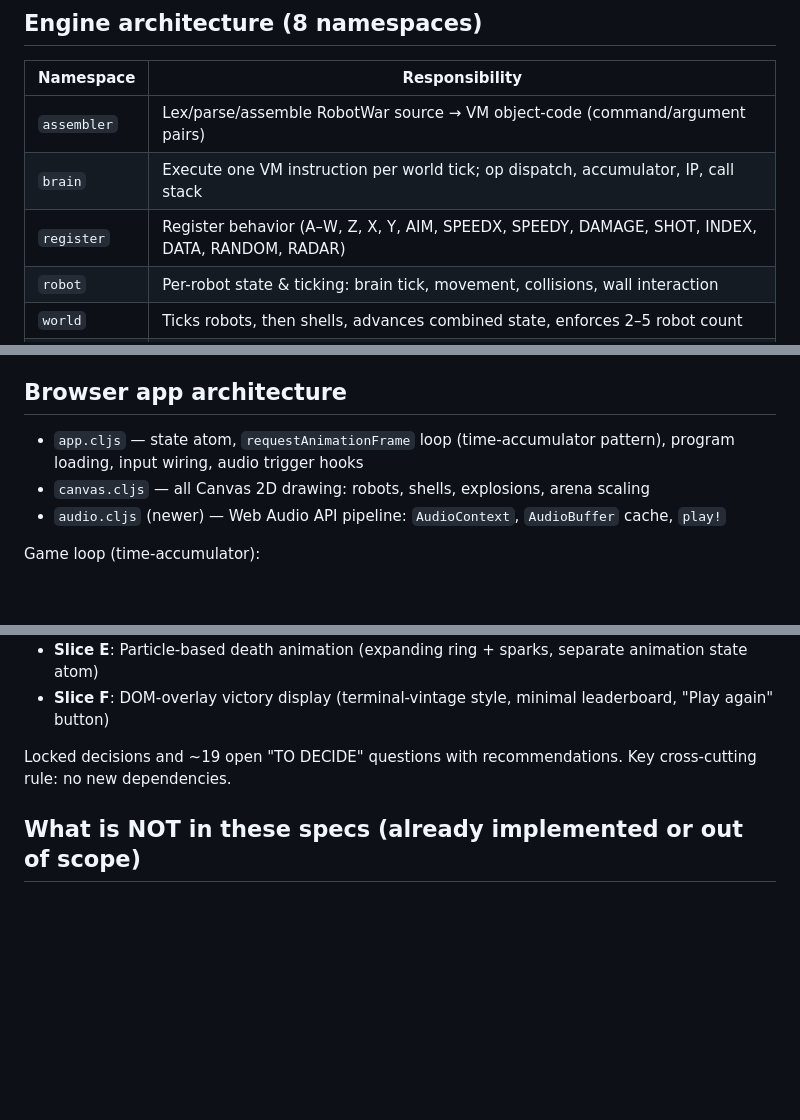
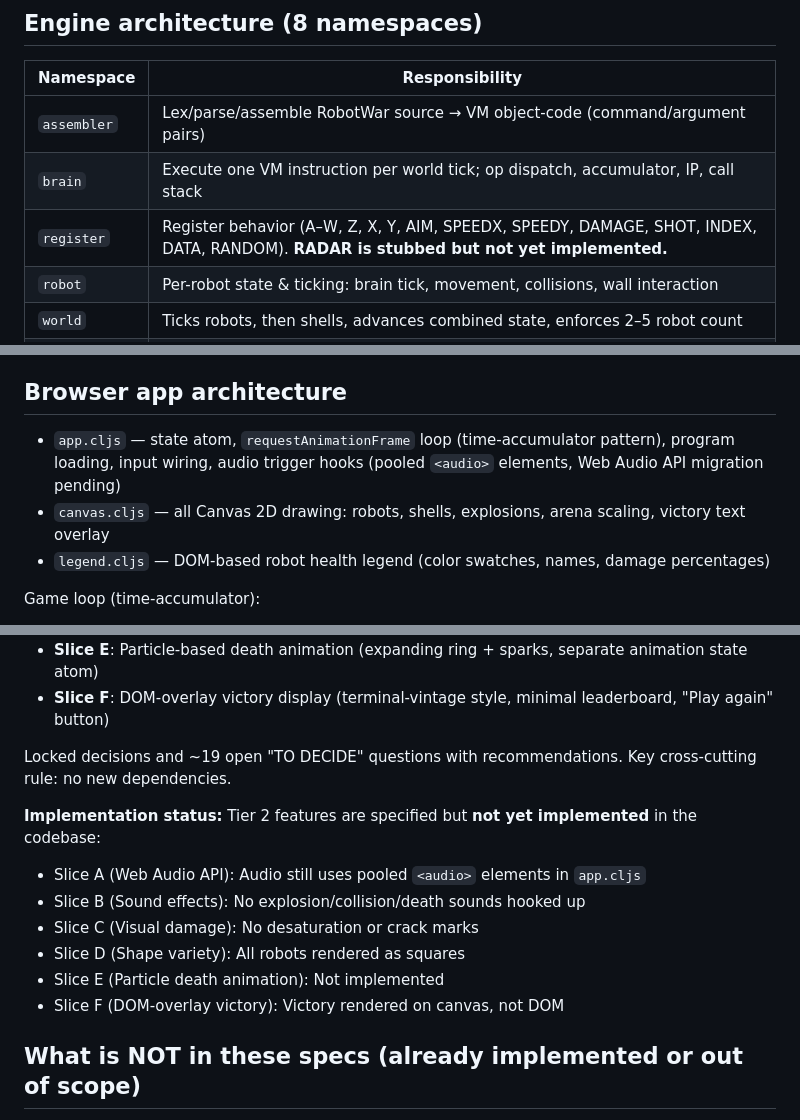
Before and after one commit to richardharrington/robotwar, a Markdown page: AGENTS.md, 3 parts joined by grey strips. GitHub-like rendering; blank space fills up the shorter version.

```diff
--- a/AGENTS.md
+++ b/AGENTS.md
@@ -56,7 +56,7 @@ public/                   — static site served by Netlify
 |-----------|----------------|
 | `assembler` | Lex/parse/assemble RobotWar source → VM object-code (command/argument pairs) |
 | `brain` | Execute one VM instruction per world tick; op dispatch, accumulator, IP, call stack |
-| `register` | Register behavior (A–W, Z, X, Y, AIM, SPEEDX, SPEEDY, DAMAGE, SHOT, INDEX, DATA, RANDOM, RADAR) |
+| `register` | Register behavior (A–W, Z, X, Y, AIM, SPEEDX, SPEEDY, DAMAGE, SHOT, INDEX, DATA, RANDOM). **RADAR is stubbed but not yet implemented.** |
 | `robot` | Per-robot state & ticking: brain tick, movement, collisions, wall interaction |
 | `world` | Ticks robots, then shells, advances combined state, enforces 2–5 robot count |
 | `shell` | Shell flight & timed-fuse explosion trajectory |
@@ -69,9 +69,9 @@ Key design rules:
 
 ## Browser app architecture
 
-- `app.cljs` — state atom, `requestAnimationFrame` loop (time-accumulator pattern), program loading, input wiring, audio trigger hooks
-- `canvas.cljs` — all Canvas 2D drawing: robots, shells, explosions, arena scaling
-- `audio.cljs` (newer) — Web Audio API pipeline: `AudioContext`, `AudioBuffer` cache, `play!`
+- `app.cljs` — state atom, `requestAnimationFrame` loop (time-accumulator pattern), program loading, input wiring, audio trigger hooks (pooled `<audio>` elements, Web Audio API migration pending)
+- `canvas.cljs` — all Canvas 2D drawing: robots, shells, explosions, arena scaling, victory text overlay
+- `legend.cljs` — DOM-based robot health legend (color swatches, names, damage percentages)
 
 Game loop (time-accumulator):
 1. Compute `elapsed = now - last-frame`, cap at 250ms
@@ -127,6 +127,14 @@ The polish spec riding on top of Tier 1. Covers:
 
 Locked decisions and ~19 open "TO DECIDE" questions with recommendations. Key cross-cutting rule: no new dependencies.
 
+**Implementation status:** Tier 2 features are specified but **not yet implemented** in the codebase:
+- Slice A (Web Audio API): Audio still uses pooled `<audio>` elements in `app.cljs`
+- Slice B (Sound effects): No explosion/collision/death sounds hooked up
+- Slice C (Visual damage): No desaturation or crack marks
+- Slice D (Shape variety): All robots rendered as squares
+- Slice E (Particle death animation): Not implemented
+- Slice F (DOM-overlay victory): Victory rendered on canvas, not DOM
+
 ## What is NOT in these specs (already implemented or out of scope)
 
 - **Handoff documents**: `resources/ai-specs/refactor_to_cljs/handoffs/` — these are per-slice execution logs and are *not* considered authoritative specs. They are preserved for history but should not be used as design references.
```
Also changed, not shown: other parts of AGENTS.md (+2 -0 lines).
